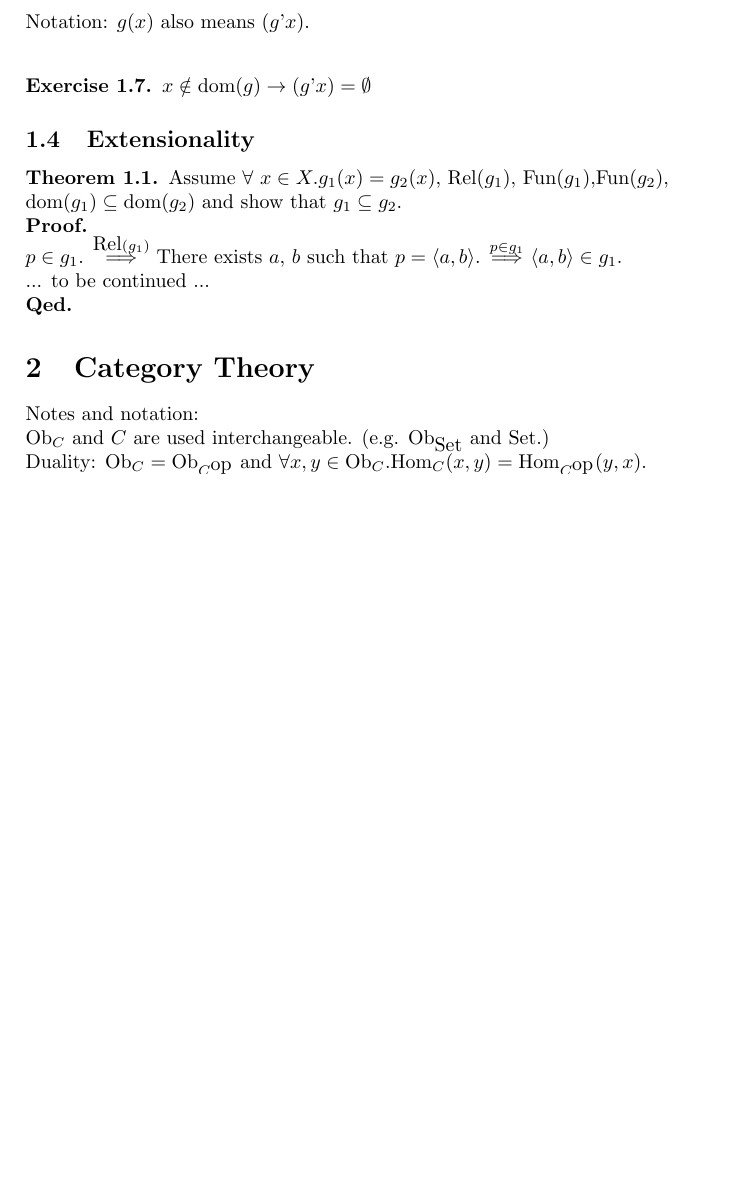
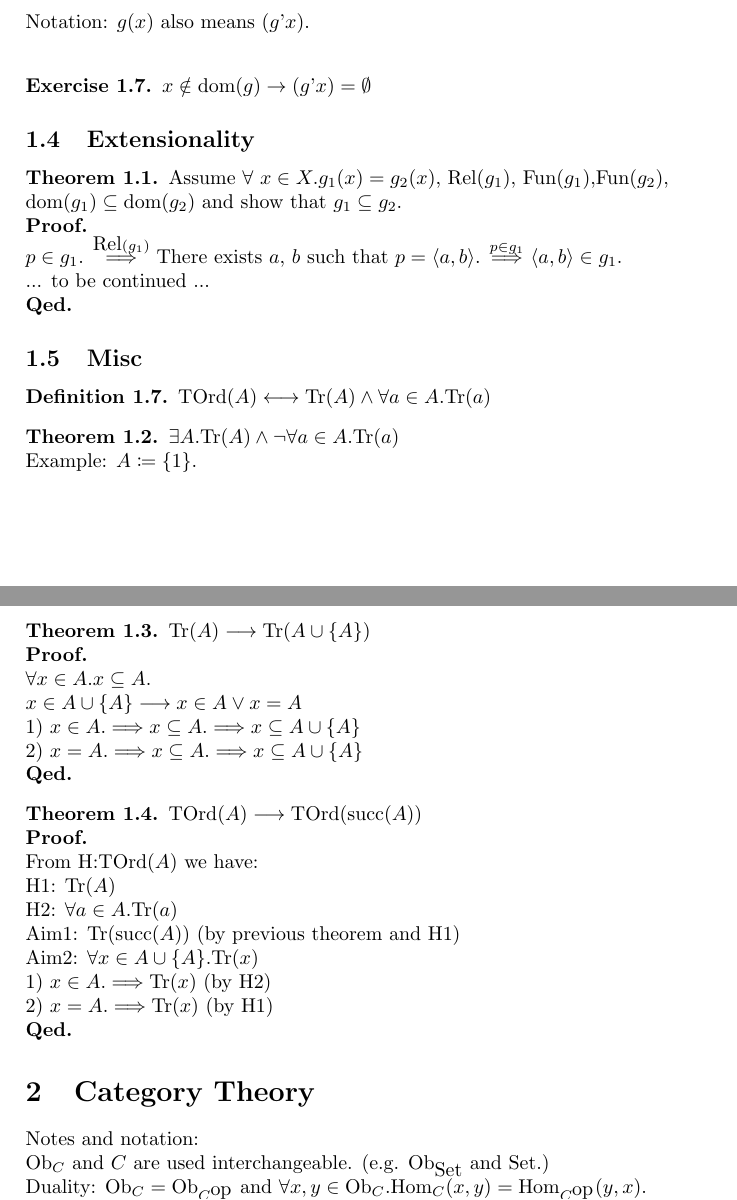
Before and after one commit to georgydunaev/YONEDA, a LaTeX document (yoneda.tex): part of page 2 of 7 before the commit and two parts of pages 2 and 3 of 7 after it, the two joined at a grey line, cut so that both start at the same text, the shorter picture padded with empty space. Compiled offline with pdfLaTeX.

Commit message:
add some

```diff
--- a/yoneda.tex
+++ b/yoneda.tex
@@ -41,6 +41,10 @@
 \newcommand{\Set}{{\mbox{Set}}}
 \newcommand{\myprf}{\noindent\textbf{Proof.}}
 \newcommand{\myqed}{\noindent\textbf{Qed.}}
+
+\newcommand{\TOrd}{{\mbox{TOrd}}}
+\newcommand{\Tr}{{\mbox{Tr}}}
+\newcommand{\mysucc}{{\mbox{succ}}}
 
 \usepackage{float} % H hardposition for tables ( tlmgr install float )
 \begin{document}
@@ -174,7 +178,35 @@ $\stackrel{p\in g_1}{\Longrightarrow}$ $\langle a, b\rangle\in g_1$.
 ... to be continued ...
 \\\myqed
 \end{theorem}
-
+\subsection{Misc}
+\begin{definition}
+$\TOrd(A) \longleftrightarrow \Tr(A)\land \forall a\in A. \Tr(a)$
+\end{definition}
+\begin{theorem}
+$\exists A. \Tr(A) \land \neg \forall a\in A. \Tr(a)$
+\\Example: $A\coloneqq \{1\}$.
+\end{theorem}
+\begin{theorem}
+$\Tr(A) \longrightarrow \Tr(A\cup\{A\})$
+\\\myprf
+\\$\forall x\in A.x\subseteq A.$
+\\$x\in A\cup\{A\} \longrightarrow x\in A \lor x=A$
+\\1) $x\in A. \Longrightarrow x\subseteq A. \Longrightarrow x\subseteq A\cup\{A\}$
+\\2) $x = A. \Longrightarrow x\subseteq A. \Longrightarrow x\subseteq A\cup\{A\}$
+\\\myqed
+\end{theorem}
+\begin{theorem}
+  $ \TOrd(A) \longrightarrow \TOrd(\mysucc(A))$
+\\\myprf
+\\From H:$\TOrd(A)$ we have:
+\\H1: $\Tr(A)$
+\\H2: $\forall a\in A. \Tr(a)$
+\\Aim1: $\Tr(\mysucc(A))$ (by previous theorem and H1)
+\\Aim2: $\forall x\in A\cup\{A\}. \Tr(x)$
+\\1) $x\in A. \Longrightarrow \Tr(x)$ (by H2)
+\\2) $x = A. \Longrightarrow \Tr(x)$ (by H1) % assumption, part 1)
+\\\myqed
+\end{theorem}
 \section{Category Theory}
 Notes and notation:\\
 $\Ob_C$ and $C$ are used interchangeable. (e.g. $\Ob_\Set$ and $\Set$.)\\
```
